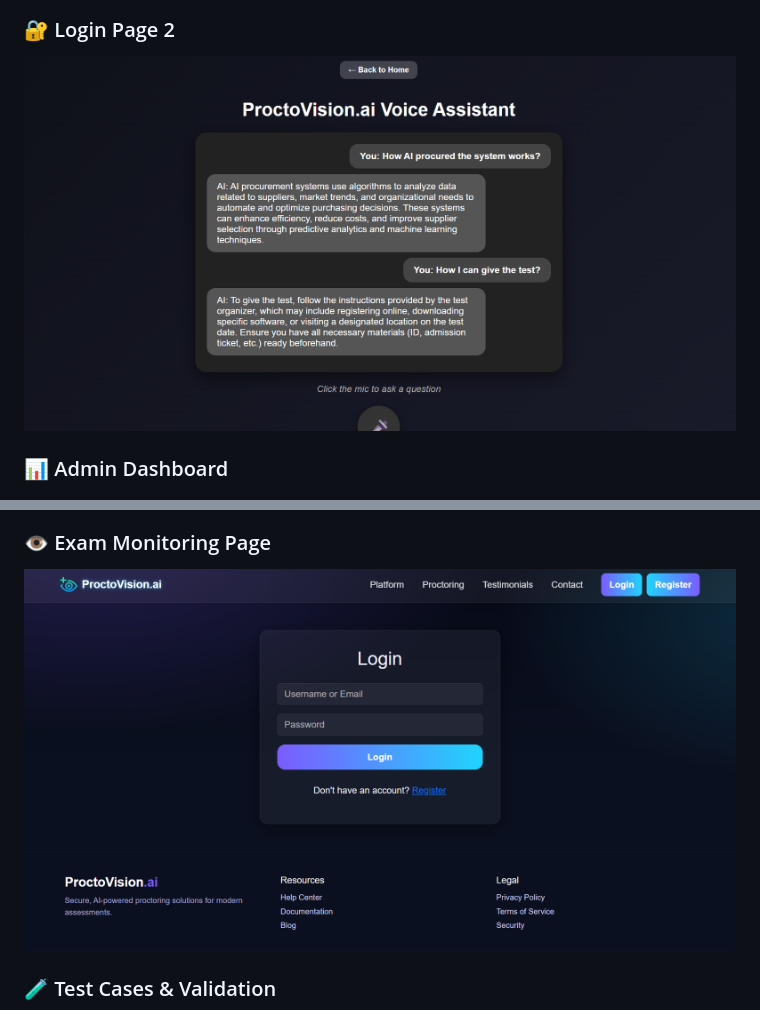
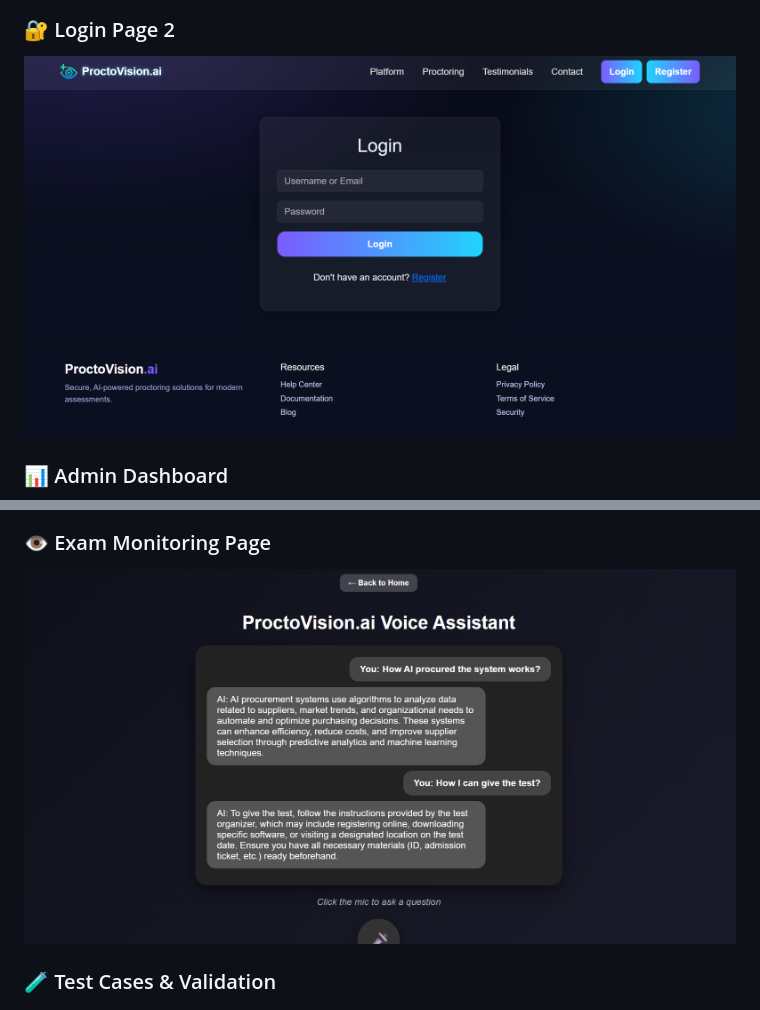
Before and after one commit to vinayakpatil99/Proctovision, a Markdown page: README.md, 2 parts joined by grey strips. Rendered like a GitHub page.

```diff
--- a/README.md
+++ b/README.md
@@ -119,13 +119,13 @@ MySQL Database
 ![Login Page](screenshots/Screenshot%202025-10-14%20135813.png)
 
 ### 🔐 Login Page 2
-![Login Page](screenshots/Screenshot%202025-10-14%20134617.png)
+![Login Page]( screenshots/Screenshot%202025-10-14%20135954.png)
 
 ### 📊 Admin Dashboard
 ![Admin Dashboard](screenshots/Screenshot%202025-10-03%20115032.png)
 
 ### 👁️ Exam Monitoring Page
-![Exam Monitoring](screenshots/Screenshot%202025-10-14%20135954.png)
+![Exam Monitoring](screenshots/Screenshot%202025-10-14%20134617.png)
 
 ### 🧪 Test Cases & Validation
 ![Test Cases](screenshots/Screenshot%202025-10-14%20141106.png)
```
